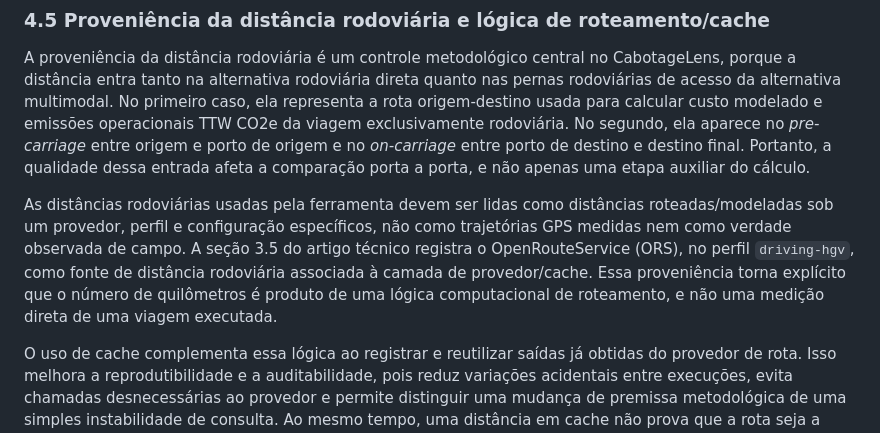
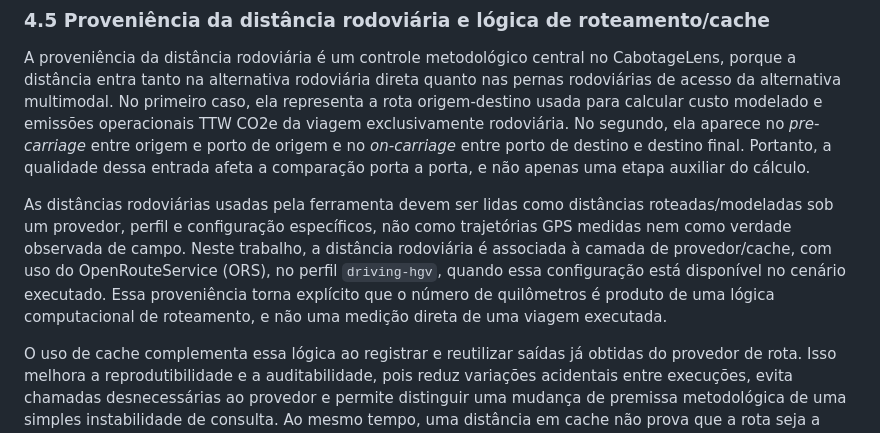
Before and after one commit to pennylanesccp/cabotage-lens, a Markdown page: docs/tf_final_report_draft.md, the part around the change. Rendered like a GitHub page.

Commit message:
docs(tf): clean road provenance wording
- Remove article-workflow traceability wording from subsection 4.5.

- Keep the road provider/cache caveat as final report text.

tests: git diff --check; git diff --cached --check; targeted rg subsection check

```diff
--- a/docs/tf_final_report_draft.md
+++ b/docs/tf_final_report_draft.md
@@ -178,7 +178,7 @@ Por fim, a seleção de portos não altera as fronteiras gerais do estudo. Os cu
 
 A proveniência da distância rodoviária é um controle metodológico central no CabotageLens, porque a distância entra tanto na alternativa rodoviária direta quanto nas pernas rodoviárias de acesso da alternativa multimodal. No primeiro caso, ela representa a rota origem-destino usada para calcular custo modelado e emissões operacionais TTW CO2e da viagem exclusivamente rodoviária. No segundo, ela aparece no *pre-carriage* entre origem e porto de origem e no *on-carriage* entre porto de destino e destino final. Portanto, a qualidade dessa entrada afeta a comparação porta a porta, e não apenas uma etapa auxiliar do cálculo.
 
-As distâncias rodoviárias usadas pela ferramenta devem ser lidas como distâncias roteadas/modeladas sob um provedor, perfil e configuração específicos, não como trajetórias GPS medidas nem como verdade observada de campo. A seção 3.5 do artigo técnico registra o OpenRouteService (ORS), no perfil `driving-hgv`, como fonte de distância rodoviária associada à camada de provedor/cache. Essa proveniência torna explícito que o número de quilômetros é produto de uma lógica computacional de roteamento, e não uma medição direta de uma viagem executada.
+As distâncias rodoviárias usadas pela ferramenta devem ser lidas como distâncias roteadas/modeladas sob um provedor, perfil e configuração específicos, não como trajetórias GPS medidas nem como verdade observada de campo. Neste trabalho, a distância rodoviária é associada à camada de provedor/cache, com uso do OpenRouteService (ORS), no perfil `driving-hgv`, quando essa configuração está disponível no cenário executado. Essa proveniência torna explícito que o número de quilômetros é produto de uma lógica computacional de roteamento, e não uma medição direta de uma viagem executada.
 
 O uso de cache complementa essa lógica ao registrar e reutilizar saídas já obtidas do provedor de rota. Isso melhora a reprodutibilidade e a auditabilidade, pois reduz variações acidentais entre execuções, evita chamadas desnecessárias ao provedor e permite distinguir uma mudança de premissa metodológica de uma simples instabilidade de consulta. Ao mesmo tempo, uma distância em cache não prova que a rota seja a única possível, a rota comercialmente usada por uma transportadora ou a rota operacionalmente correta para toda data e condição de tráfego.
 
```
